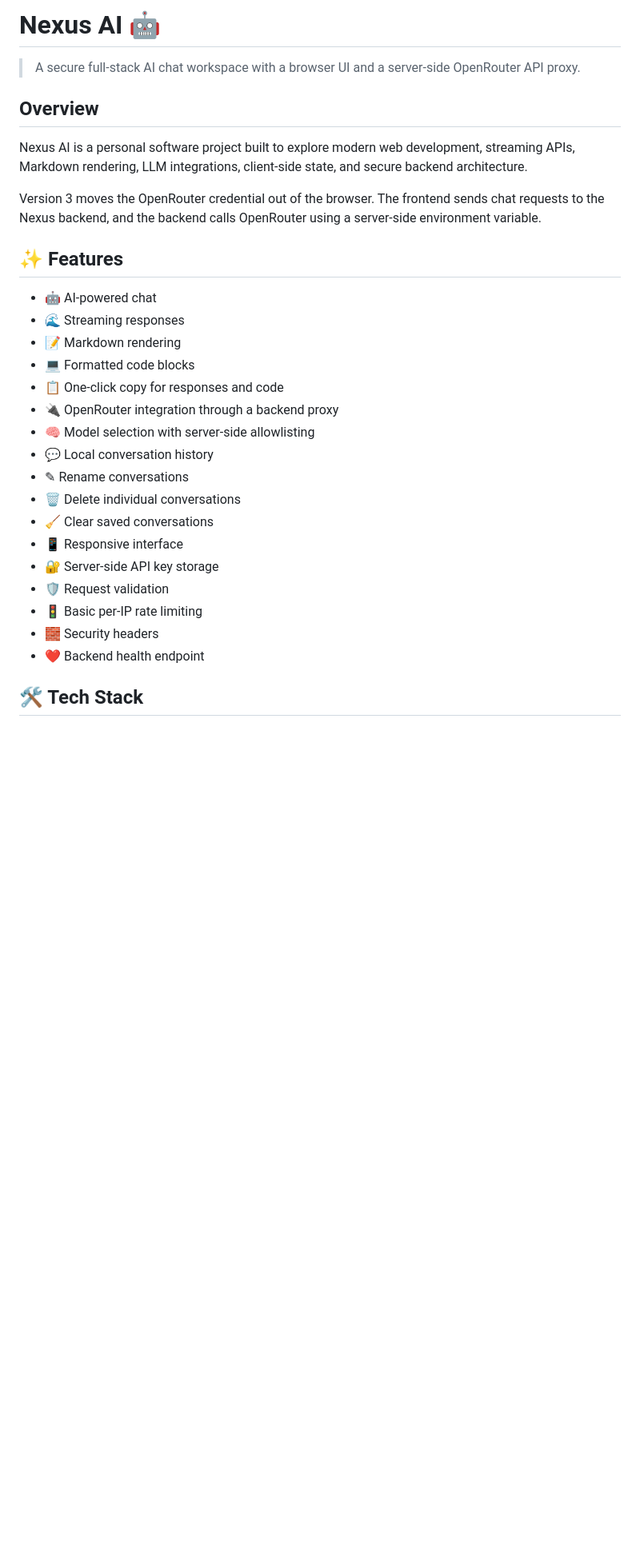
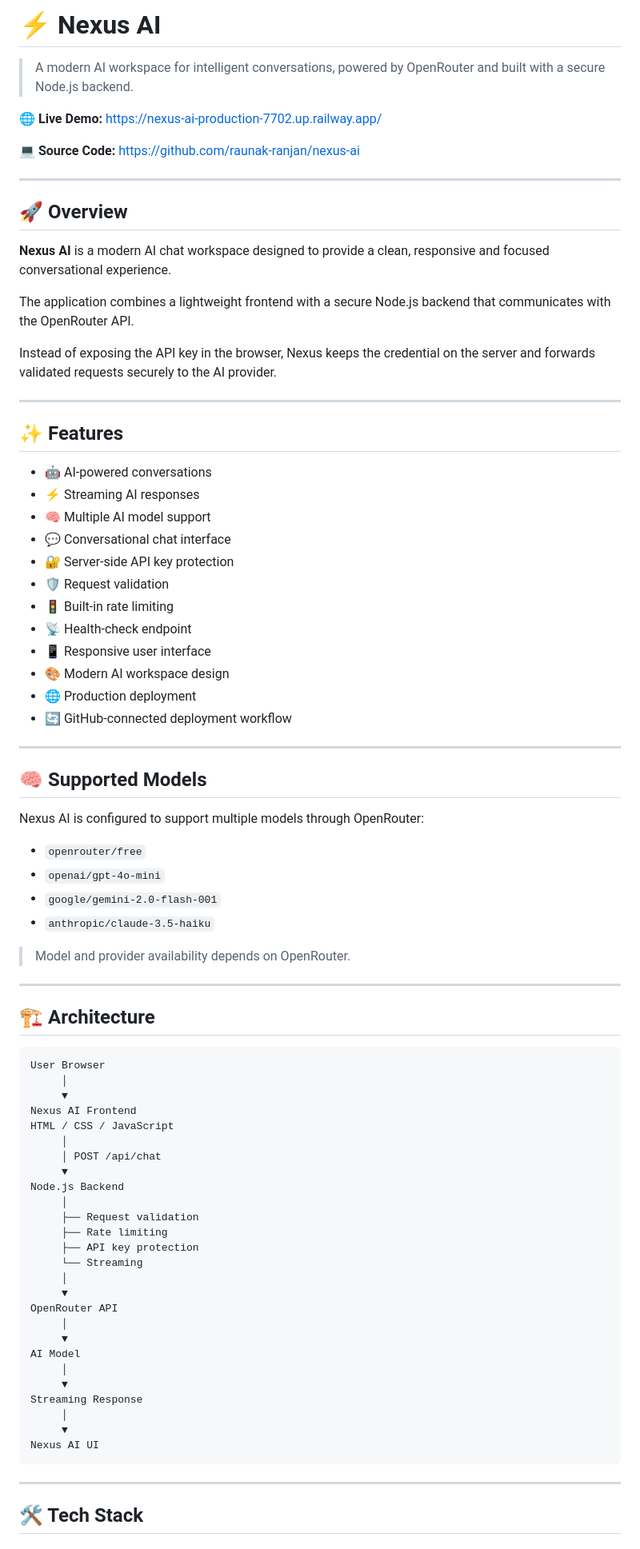
Before and after one commit to raunak-ranjan/nexus-ai, a Markdown page: README.md, the part around one of its changes. Shown at 80% size. Rendered like a GitHub page; blank space fills up the shorter version.

Commit message:
docs: update Nexus AI README

````diff
--- a/README.md
+++ b/README.md
@@ -1,32 +1,85 @@
-# Nexus AI 🤖
+# ⚡ Nexus AI
 
-> A secure full-stack AI chat workspace with a browser UI and a server-side OpenRouter API proxy.
+> A modern AI workspace for intelligent conversations, powered by OpenRouter and built with a secure Node.js backend.
 
-## Overview
+🌐 **Live Demo:** https://nexus-ai-production-7702.up.railway.app/
 
-Nexus AI is a personal software project built to explore modern web development, streaming APIs, Markdown rendering, LLM integrations, client-side state, and secure backend architecture.
+💻 **Source Code:** https://github.com/raunak-ranjan/nexus-ai
 
-Version 3 moves the OpenRouter credential out of the browser. The frontend sends chat requests to the Nexus backend, and the backend calls OpenRouter using a server-side environment variable.
+---
+
+## 🚀 Overview
+
+**Nexus AI** is a modern AI chat workspace designed to provide a clean, responsive and focused conversational experience.
+
+The application combines a lightweight frontend with a secure Node.js backend that communicates with the OpenRouter API.
+
+Instead of exposing the API key in the browser, Nexus keeps the credential on the server and forwards validated requests securely to the AI provider.
+
+---
 
 ## ✨ Features
 
-- 🤖 AI-powered chat
-- 🌊 Streaming responses
-- 📝 Markdown rendering
-- 💻 Formatted code blocks
-- 📋 One-click copy for responses and code
-- 🔌 OpenRouter integration through a backend proxy
-- 🧠 Model selection with server-side allowlisting
-- 💬 Local conversation history
-- ✎ Rename conversations
-- 🗑️ Delete individual conversations
-- 🧹 Clear saved conversations
-- 📱 Responsive interface
-- 🔐 Server-side API key storage
+- 🤖 AI-powered conversations
+- ⚡ Streaming AI responses
+- 🧠 Multiple AI model support
+- 💬 Conversational chat interface
+- 🔐 Server-side API key protection
 - 🛡️ Request validation
-- 🚦 Basic per-IP rate limiting
-- 🧱 Security headers
-- ❤️ Backend health endpoint
+- 🚦 Built-in rate limiting
+- 📡 Health-check endpoint
+- 📱 Responsive user interface
+- 🎨 Modern AI workspace design
+- 🌐 Production deployment
+- 🔄 GitHub-connected deployment workflow
+
+---
+
+## 🧠 Supported Models
+
+Nexus AI is configured to support multiple models through OpenRouter:
+
+- `openrouter/free`
+- `openai/gpt-4o-mini`
+- `google/gemini-2.0-flash-001`
+- `anthropic/claude-3.5-haiku`
+
+> Model and provider availability depends on OpenRouter.
+
+---
+
+## 🏗️ Architecture
+
+```text
+User Browser
+     │
+     ▼
+Nexus AI Frontend
+HTML / CSS / JavaScript
+     │
+     │ POST /api/chat
+     ▼
+Node.js Backend
+     │
+     ├── Request validation
+     ├── Rate limiting
+     ├── API key protection
+     └── Streaming
+     │
+     ▼
+OpenRouter API
+     │
+     ▼
+AI Model
+     │
+     ▼
+Streaming Response
+     │
+     ▼
+Nexus AI UI
+```
+
+---
 
 ## 🛠️ Tech Stack
 
````
Also changed, not shown: other parts of README.md (+228 -106 lines).
